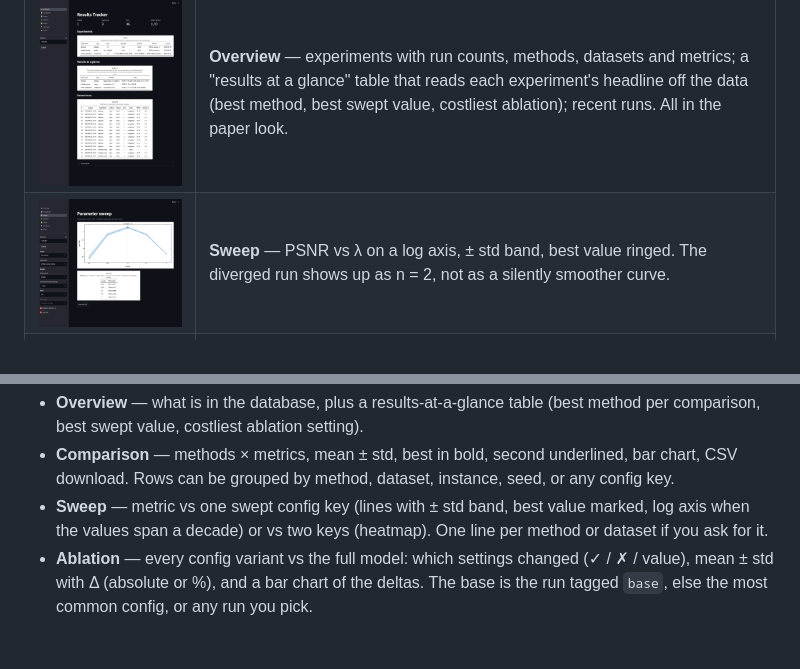
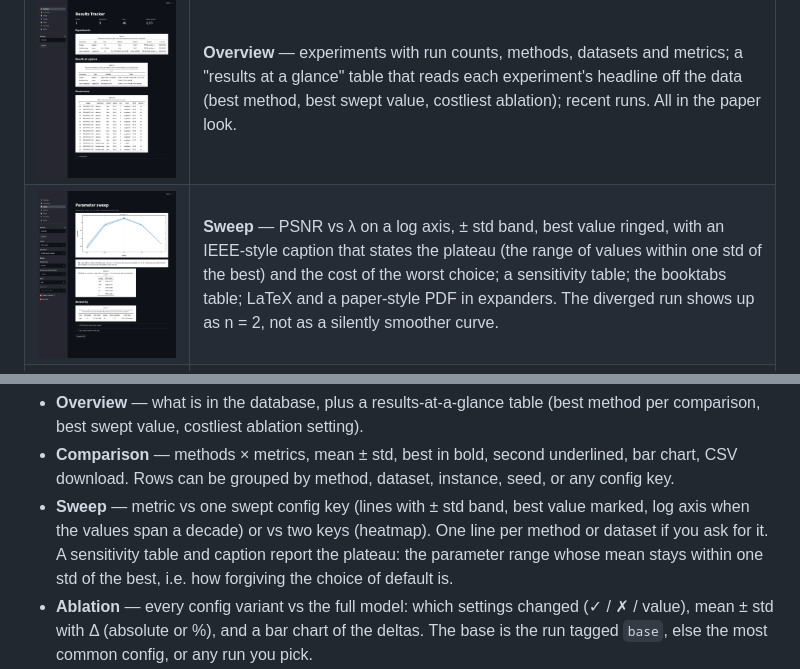
Before and after one commit to hdsullivan/results-tracker, a Markdown page: README.md, 2 parts joined by grey strips. GitHub-like rendering; pictures changed too: docs/screenshots/sweep.png; blank space fills up the shorter version.

```diff
--- a/README.md
+++ b/README.md
@@ -30,7 +30,7 @@ non-trivial:
 | Page | What you see |
 |---|---|
 | ![](docs/screenshots/overview.png) | **Overview** — experiments with run counts, methods, datasets and metrics; a "results at a glance" table that reads each experiment's headline off the data (best method, best swept value, costliest ablation); recent runs. All in the paper look. |
-| ![](docs/screenshots/sweep.png) | **Sweep** — PSNR vs λ on a log axis, ± std band, best value ringed. The diverged run shows up as n = 2, not as a silently smoother curve. |
+| ![](docs/screenshots/sweep.png) | **Sweep** — PSNR vs λ on a log axis, ± std band, best value ringed, with an IEEE-style caption that states the plateau (the range of values within one std of the best) and the cost of the worst choice; a sensitivity table; the booktabs table; LaTeX and a paper-style PDF in expanders. The diverged run shows up as n = 2, not as a silently smoother curve. |
 | ![](docs/screenshots/ablation.png) | **Ablation** — settings matrix computed from config diffs, deltas vs the full model, blue helps / red hurts. |
 | ![](docs/screenshots/visual.png) | **Visual** — qualitative comparison in the lab's figure layout: ground truth, measurement, baselines, proposed, with the same zoom inset or one error-map scale on every panel and metrics stamped per panel. Below it an IEEE-style caption, a panel-metrics table that recomputes PSNR from the displayed images and flags any gap to the logged numbers, and the source files. |
 | ![](docs/screenshots/run.png) | **Run detail** — config, metrics, config diff against any run, and the run's artifacts rendered as a lab-style figure strip (ground truth, measurement, this run stamped with its metrics, optionally the compared run), with zoom inset or error-map mode and PDF download. |
@@ -73,7 +73,9 @@ Pages:
   instance, seed, or any config key.
 - **Sweep** — metric vs one swept config key (lines with ± std band, best value
   marked, log axis when the values span a decade) or vs two keys (heatmap).
-  One line per method or dataset if you ask for it.
+  One line per method or dataset if you ask for it. A sensitivity table and
+  caption report the plateau: the parameter range whose mean stays within one
+  std of the best, i.e. how forgiving the choice of default is.
 - **Ablation** — every config variant vs the full model: which settings changed
   (✓ / ✗ / value), mean ± std with Δ (absolute or %), and a bar chart of the
   deltas. The base is the run tagged `base`, else the most common config, or
```
Also changed, not shown: CLAUDE.md (+1 -1 lines), docs/tour.gif, 4 other files.
